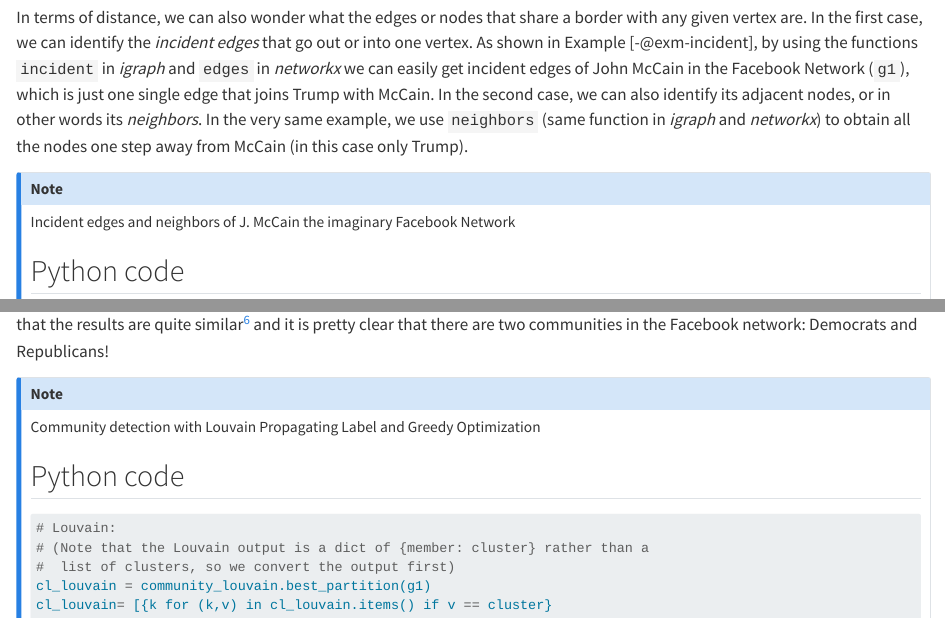
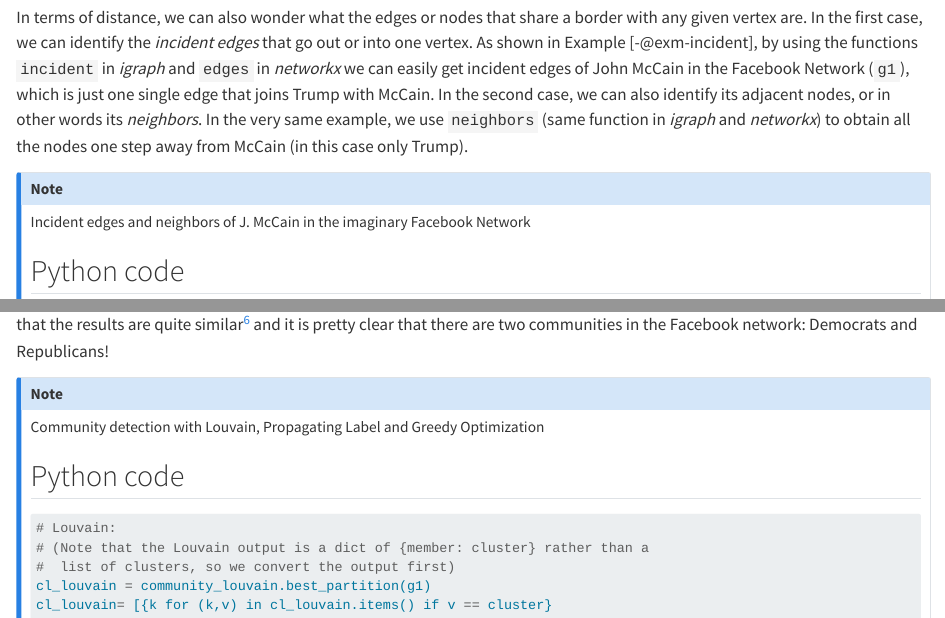
Before and after one commit to vanatteveldt/cssbook, a Quarto document (content/chapter13.qmd): the page in a window 1100 px wide, from 2250 px down, and a second part further down, joined at a grey line. Rendered offline with R 4.5, knitr and Pandoc in place of Quarto, with nearby package versions; code that draws random numbers runs with fixed seeds of ours; some code elsewhere in the file could not run offline.

Commit message:
Update chapter13.qmd
Minor typos

```diff
--- a/content/chapter13.qmd
+++ b/content/chapter13.qmd
@@ -561,7 +561,7 @@ In terms of distance, we can also wonder what the edges or nodes that share a bo
 
 ::: {.callout-note appearance="simple" icon="false"}
 ::: {#exm-incident}
-Incident edges and neighbors of J. McCain the imaginary Facebook Network
+Incident edges and neighbors of J. McCain in the imaginary Facebook Network
 
 ::: panel-tabset
 ## Python code
@@ -893,7 +893,7 @@ In [@exm-clustalgo] we use `cluster_louvain`, `cluster_fast_greedy` and `cluster
 
 ::: {.callout-note appearance="simple" icon="false"}
 ::: {#exm-clustalgo}
-Community detection with Louvain Propagating Label and Greedy Optimization
+Community detection with Louvain, Propagating Label and Greedy Optimization
 
 ::: panel-tabset
 ## Python code
```
